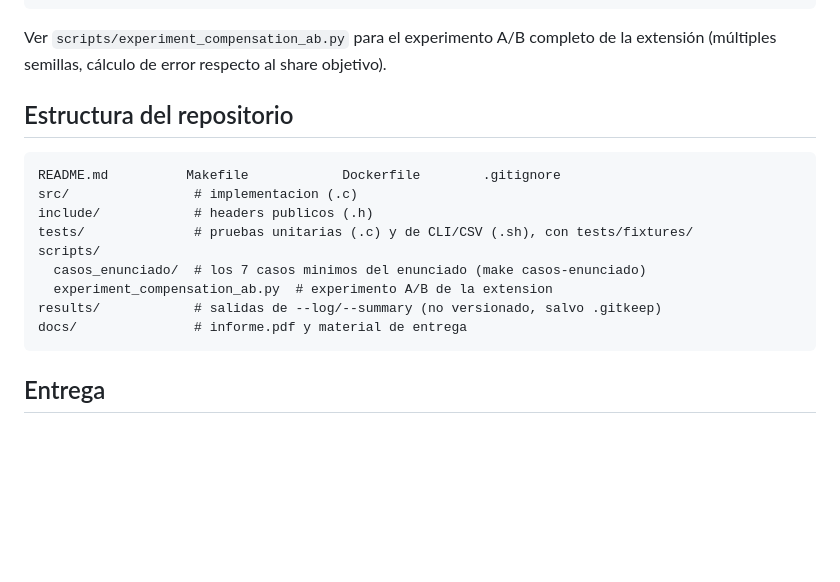
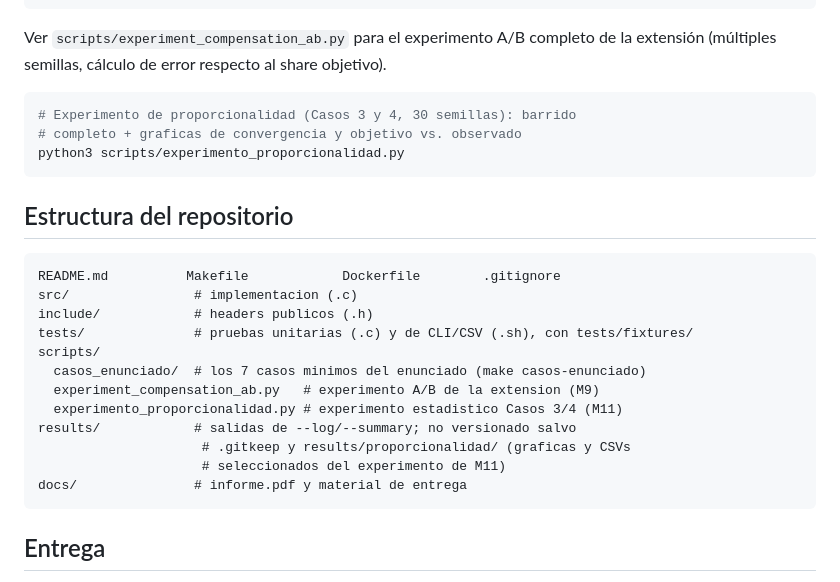
Before and after one commit to ifmoreno-sp/SOA-P1-GrupoIE, a Markdown page: README.md, the part around the change. GitHub-like rendering; blank space fills up the shorter version.

Commit message:
M12: actualizar README con scripts/experimento_proporcionalidad.py (M11)
El README quedo desactualizado porque se escribio antes de que el PR de
M11 se mergeara: no mencionaba scripts/experimento_proporcionalidad.py ni
en la estructura del repositorio ni en los ejemplos de comandos, y el
comentario de results/ ya no reflejaba la excepcion de .gitignore para
results/proporcionalidad/ (graficas/CSVs versionados de M11).

Co-Authored-By: Claude Sonnet 5 <noreply@anthropic.com>

````diff
--- a/README.md
+++ b/README.md
@@ -145,6 +145,12 @@ Ver `scripts/experiment_compensation_ab.py` para el experimento A/B completo
 de la extensión (múltiples semillas, cálculo de error respecto al share
 objetivo).
 
+```bash
+# Experimento de proporcionalidad (Casos 3 y 4, 30 semillas): barrido
+# completo + graficas de convergencia y objetivo vs. observado
+python3 scripts/experimento_proporcionalidad.py
+```
+
 ## Estructura del repositorio
 
 ```
@@ -154,8 +160,11 @@ include/            # headers publicos (.h)
 tests/              # pruebas unitarias (.c) y de CLI/CSV (.sh), con tests/fixtures/
 scripts/
   casos_enunciado/  # los 7 casos minimos del enunciado (make casos-enunciado)
-  experiment_compensation_ab.py  # experimento A/B de la extension
-results/            # salidas de --log/--summary (no versionado, salvo .gitkeep)
+  experiment_compensation_ab.py   # experimento A/B de la extension (M9)
+  experimento_proporcionalidad.py # experimento estadistico Casos 3/4 (M11)
+results/            # salidas de --log/--summary; no versionado salvo
+                     # .gitkeep y results/proporcionalidad/ (graficas y CSVs
+                     # seleccionados del experimento de M11)
 docs/               # informe.pdf y material de entrega
 ```
 
````
